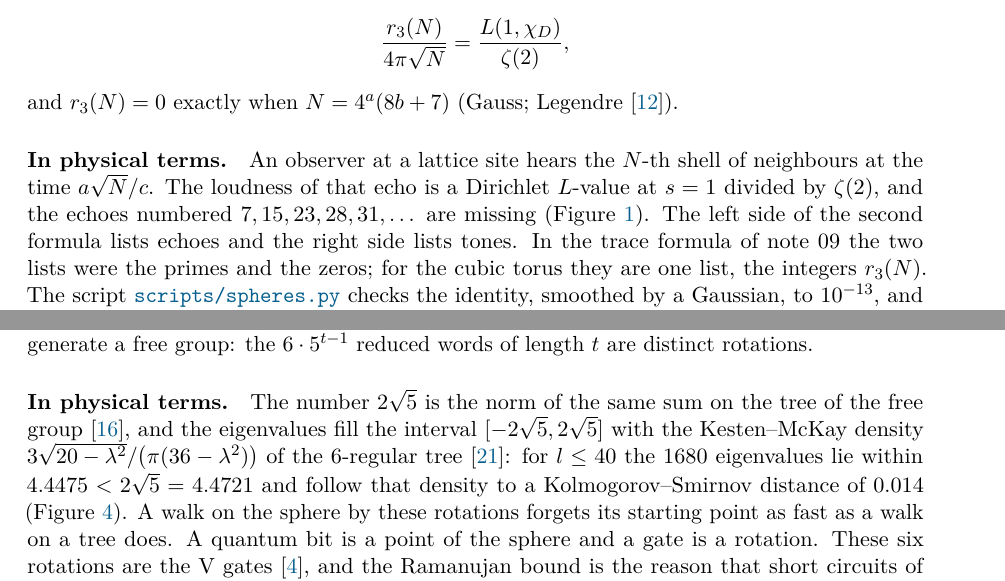
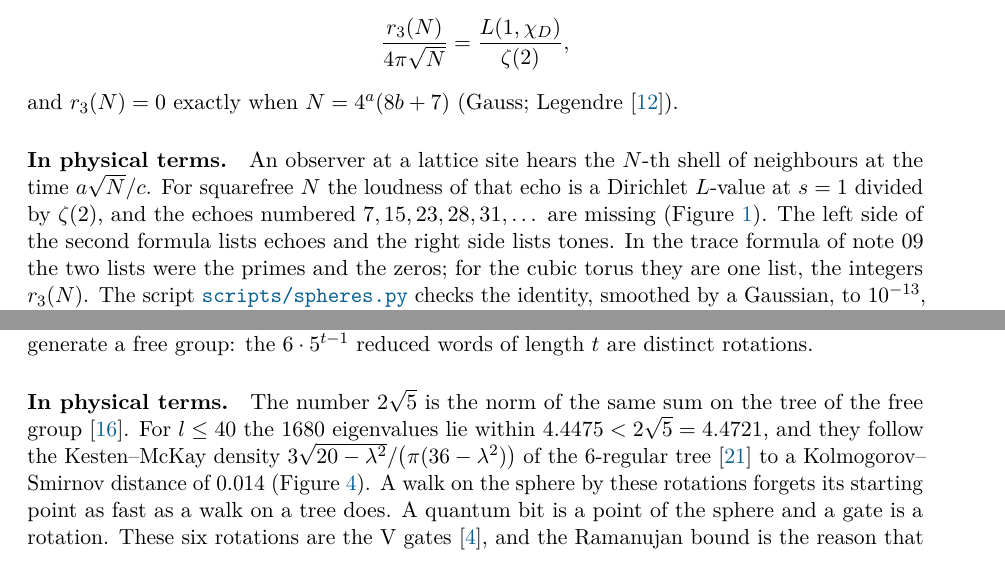
Before and after one commit to rmorleysmith/l-functions-and-physics, a LaTeX paper (notes/10-spheres/spheres.tex): two parts of pages 2 and 6 of 9, joined at a grey line, cut so that both start at the same text. Compiled offline with pdfLaTeX.

Commit message:
Note 10: wording of three sentences; figure labels
Co-Authored-By: Claude Fable 5.2 <noreply@anthropic.com>
Claude-Session: https://claude.ai/code/session_01NX8nzcqVLskszXPdWJru5w

```diff
--- a/notes/10-spheres/spheres.tex
+++ b/notes/10-spheres/spheres.tex
@@ -64,7 +64,7 @@ and $r_3(N) = 0$ exactly when $N = 4^a(8b+7)$ (Gauss; Legendre \cite{Grosswald})
 
 \physical
 An observer at a lattice site hears the $N$-th shell of neighbours at the time $a\sqrt N/c$.
-The loudness of that echo is a Dirichlet $L$-value at $s=1$ divided by $\zeta(2)$, and the echoes numbered $7, 15, 23, 28, 31,\dots$ are missing (Figure~\ref{fig:echoes}).
+For squarefree $N$ the loudness of that echo is a Dirichlet $L$-value at $s=1$ divided by $\zeta(2)$, and the echoes numbered $7, 15, 23, 28, 31,\dots$ are missing (Figure~\ref{fig:echoes}).
 The left side of the second formula lists echoes and the right side lists tones.
 In the trace formula of note~09 the two lists were the primes and the zeros; for the cubic torus they are one list, the integers $r_3(N)$.
 The script \script{spheres.py} checks the identity, smoothed by a Gaussian, to $10^{-13}$, and the $L$-value form for the 151 squarefree $N\le300$.
@@ -245,7 +245,8 @@ The six rotations generate a free group: the $6\cdot5^{t-1}$ reduced words of le
 \end{derivation}
 
 \physical
-The number $2\sqrt5$ is the norm of the same sum on the tree of the free group \cite{Kesten}, and the eigenvalues fill the interval $[-2\sqrt5,2\sqrt5]$ with the Kesten--McKay density $3\sqrt{20-\lambda^2}/\big(\pi(36-\lambda^2)\big)$ of the 6-regular tree \cite{McKay}: for $l\le40$ the 1680 eigenvalues lie within $4.4475<2\sqrt5 = 4.4721$ and follow that density to a Kolmogorov--Smirnov distance of $0.014$ (Figure~\ref{fig:rotations}).
+The number $2\sqrt5$ is the norm of the same sum on the tree of the free group \cite{Kesten}.
+For $l\le40$ the 1680 eigenvalues lie within $4.4475<2\sqrt5 = 4.4721$, and they follow the Kesten--McKay density $3\sqrt{20-\lambda^2}/\big(\pi(36-\lambda^2)\big)$ of the 6-regular tree \cite{McKay} to a Kolmogorov--Smirnov distance of $0.014$ (Figure~\ref{fig:rotations}).
 A walk on the sphere by these rotations forgets its starting point as fast as a walk on a tree does.
 A quantum bit is a point of the sphere and a gate is a rotation.
 These six rotations are the V gates \cite{BGS}, and the Ramanujan bound is the reason that short circuits of such gates reach every rotation evenly \cite{ParzanchevskiSarnak}.
```
Also changed, not shown: figures/spheres-rotations.pdf, figures/spheres-rotations.svg, notes/10-spheres/spheres.tex (2 more changed lines), 1 other file.
